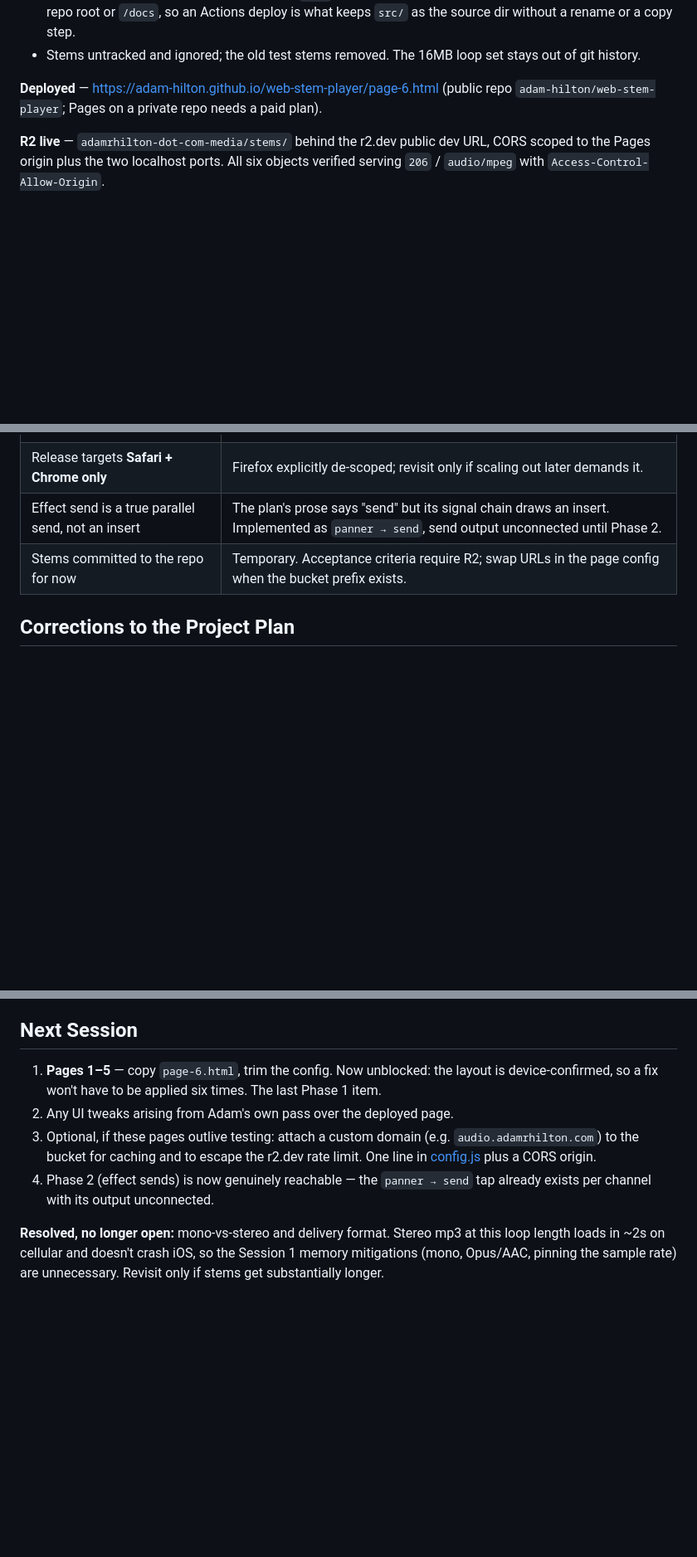
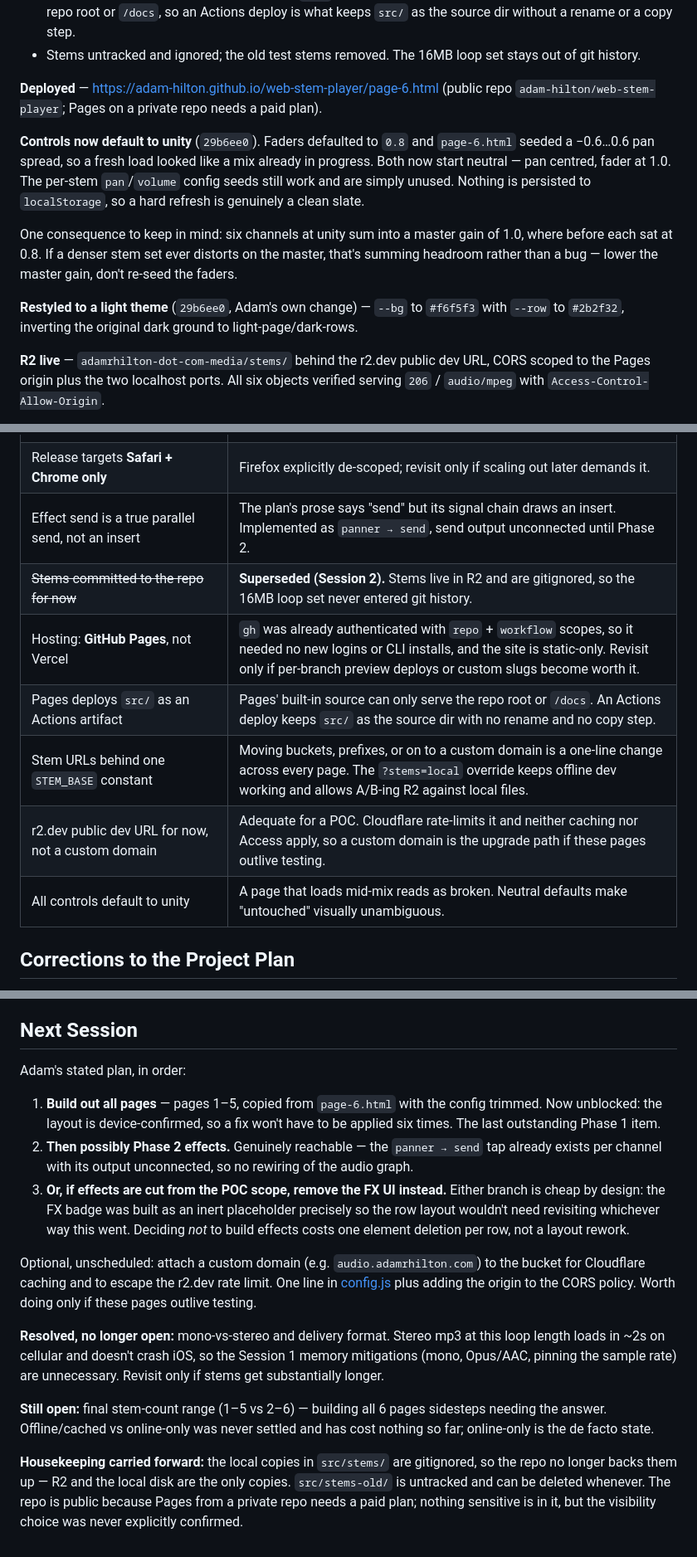
Before and after one commit to adam-hilton/web-stem-player, a Markdown page: project-progress.md, 3 parts joined by grey strips. Shown at 83% size. Rendered like a GitHub page; blank space fills up the shorter version.

```diff
--- a/project-progress.md
+++ b/project-progress.md
@@ -58,6 +58,19 @@ The files also carry no Xing/LAME header, so no decoder can strip the encoder de
 **Deployed** — https://adam-hilton.github.io/web-stem-player/page-6.html (public repo
 `adam-hilton/web-stem-player`; Pages on a private repo needs a paid plan).
 
+**Controls now default to unity** (`29b6ee0`). Faders defaulted to `0.8` and `page-6.html`
+seeded a −0.6…0.6 pan spread, so a fresh load looked like a mix already in progress. Both
+now start neutral — pan centred, fader at 1.0. The per-stem `pan`/`volume` config seeds
+still work and are simply unused. Nothing is persisted to `localStorage`, so a hard refresh
+is genuinely a clean slate.
+
+One consequence to keep in mind: six channels at unity sum into a master gain of 1.0, where
+before each sat at 0.8. If a denser stem set ever distorts on the master, that's summing
+headroom rather than a bug — lower the master gain, don't re-seed the faders.
+
+**Restyled to a light theme** (`29b6ee0`, Adam's own change) — `--bg` to `#f6f5f3` with
+`--row` to `#2b2f32`, inverting the original dark ground to light-page/dark-rows.
+
 **R2 live** — `adamrhilton-dot-com-media/stems/` behind the r2.dev public dev URL, CORS
 scoped to the Pages origin plus the two localhost ports. All six objects verified serving
 `206` / `audio/mpeg` with `Access-Control-Allow-Origin`.
@@ -123,7 +136,12 @@ entirely and is the better loop from here anyway.
 | `AudioBufferSourceNode`, not `<audio>` | The loop requirement forced it. Six independently-clocked `<audio>` elements with `loop = true` desync *permanently* after the first cycle, not merely drift. With buffer sources, `loop = true` on a shared start time is sample-accurate and gapless for free. |
 | Release targets **Safari + Chrome only** | Firefox explicitly de-scoped; revisit only if scaling out later demands it. |
 | Effect send is a true parallel send, not an insert | The plan's prose says "send" but its signal chain draws an insert. Implemented as `panner → send`, send output unconnected until Phase 2. |
-| Stems committed to the repo for now | Temporary. Acceptance criteria require R2; swap URLs in the page config when the bucket prefix exists. |
+| ~~Stems committed to the repo for now~~ | **Superseded (Session 2).** Stems live in R2 and are gitignored, so the 16MB loop set never entered git history. |
+| Hosting: **GitHub Pages**, not Vercel | `gh` was already authenticated with `repo` + `workflow` scopes, so it needed no new logins or CLI installs, and the site is static-only. Revisit only if per-branch preview deploys or custom slugs become worth it. |
+| Pages deploys `src/` as an Actions artifact | Pages' built-in source can only serve the repo root or `/docs`. An Actions deploy keeps `src/` as the source dir with no rename and no copy step. |
+| Stem URLs behind one `STEM_BASE` constant | Moving buckets, prefixes, or on to a custom domain is a one-line change across every page. The `?stems=local` override keeps offline dev working and allows A/B-ing R2 against local files. |
+| r2.dev public dev URL for now, not a custom domain | Adequate for a POC. Cloudflare rate-limits it and neither caching nor Access apply, so a custom domain is the upgrade path if these pages outlive testing. |
+| All controls default to unity | A page that loads mid-mix reads as broken. Neutral defaults make "untouched" visually unambiguous. |
 
 ## Corrections to the Project Plan
 
@@ -200,16 +218,34 @@ knowing BPM and bar count at export time.
 
 ## Next Session
 
-1. **Pages 1–5** — copy `page-6.html`, trim the config. Now unblocked: the layout is
-   device-confirmed, so a fix won't have to be applied six times. The last Phase 1 item.
-2. Any UI tweaks arising from Adam's own pass over the deployed page.
-3. Optional, if these pages outlive testing: attach a custom domain (e.g.
-   `audio.adamrhilton.com`) to the bucket for caching and to escape the r2.dev rate limit.
-   One line in [config.js](src/shared/config.js) plus a CORS origin.
-4. Phase 2 (effect sends) is now genuinely reachable — the `panner → send` tap already
-   exists per channel with its output unconnected.
+Adam's stated plan, in order:
+
+1. **Build out all pages** — pages 1–5, copied from `page-6.html` with the config trimmed.
+   Now unblocked: the layout is device-confirmed, so a fix won't have to be applied six
+   times. The last outstanding Phase 1 item.
+2. **Then possibly Phase 2 effects.** Genuinely reachable — the `panner → send` tap already
+   exists per channel with its output unconnected, so no rewiring of the audio graph.
+3. **Or, if effects are cut from the POC scope, remove the FX UI instead.** Either branch is
+   cheap by design: the FX badge was built as an inert placeholder precisely so the row
+   layout wouldn't need revisiting whichever way this went. Deciding *not* to build effects
+   costs one element deletion per row, not a layout rework.
+
+Optional, unscheduled: attach a custom domain (e.g. `audio.adamrhilton.com`) to the bucket
+for Cloudflare caching and to escape the r2.dev rate limit. One line in
+[config.js](src/shared/config.js) plus adding the origin to the CORS policy. Worth doing
+only if these pages outlive testing.
 
 **Resolved, no longer open:** mono-vs-stereo and delivery format. Stereo mp3 at this loop
 length loads in ~2s on cellular and doesn't crash iOS, so the Session 1 memory mitigations
 (mono, Opus/AAC, pinning the sample rate) are unnecessary. Revisit only if stems get
 substantially longer.
+
+**Still open:** final stem-count range (1–5 vs 2–6) — building all 6 pages sidesteps needing
+the answer. Offline/cached vs online-only was never settled and has cost nothing so far;
+online-only is the de facto state.
+
+**Housekeeping carried forward:** the local copies in `src/stems/` are gitignored, so the
+repo no longer backs them up — R2 and the local disk are the only copies. `src/stems-old/`
+is untracked and can be deleted whenever. The repo is public because Pages from a private
+repo needs a paid plan; nothing sensitive is in it, but the visibility choice was never
+explicitly confirmed.
```
Also changed, not shown: other parts of project-progress.md (+1 -1 lines), stem-player-project-plan.md (+55 -19 lines).
